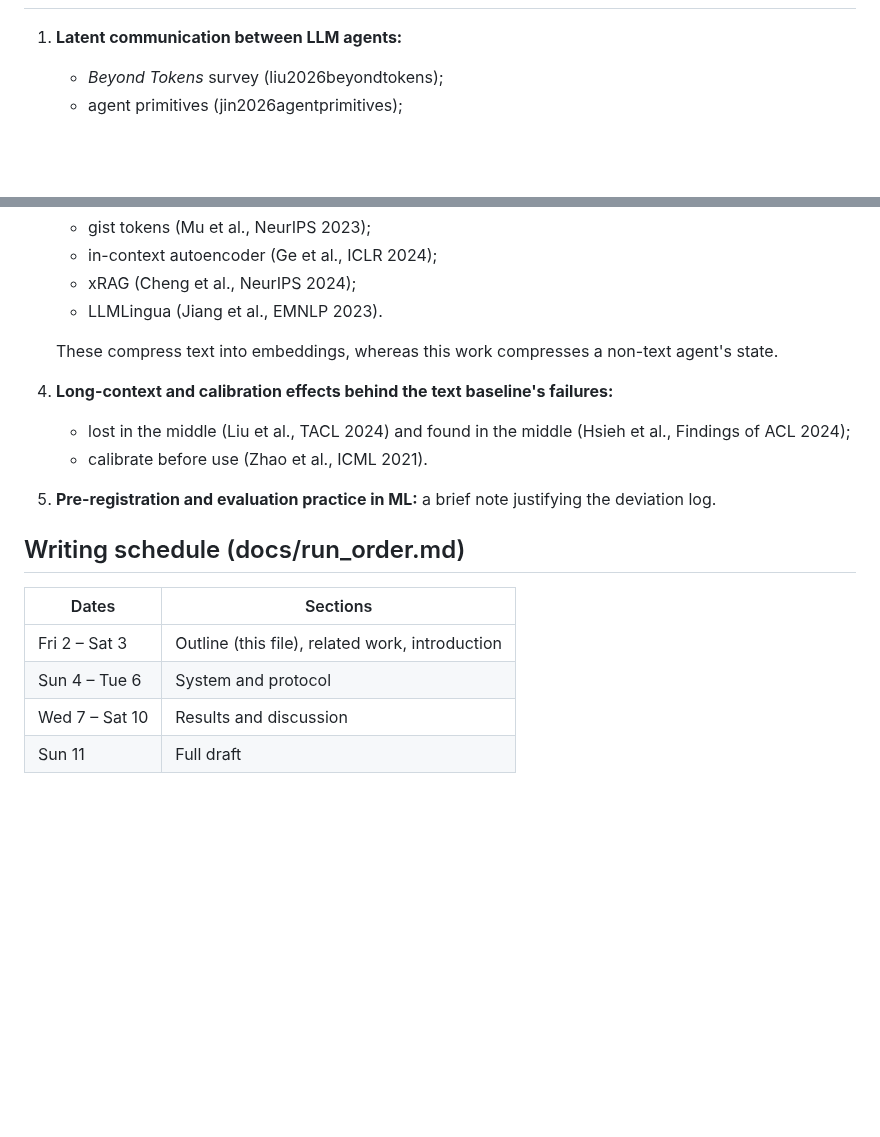
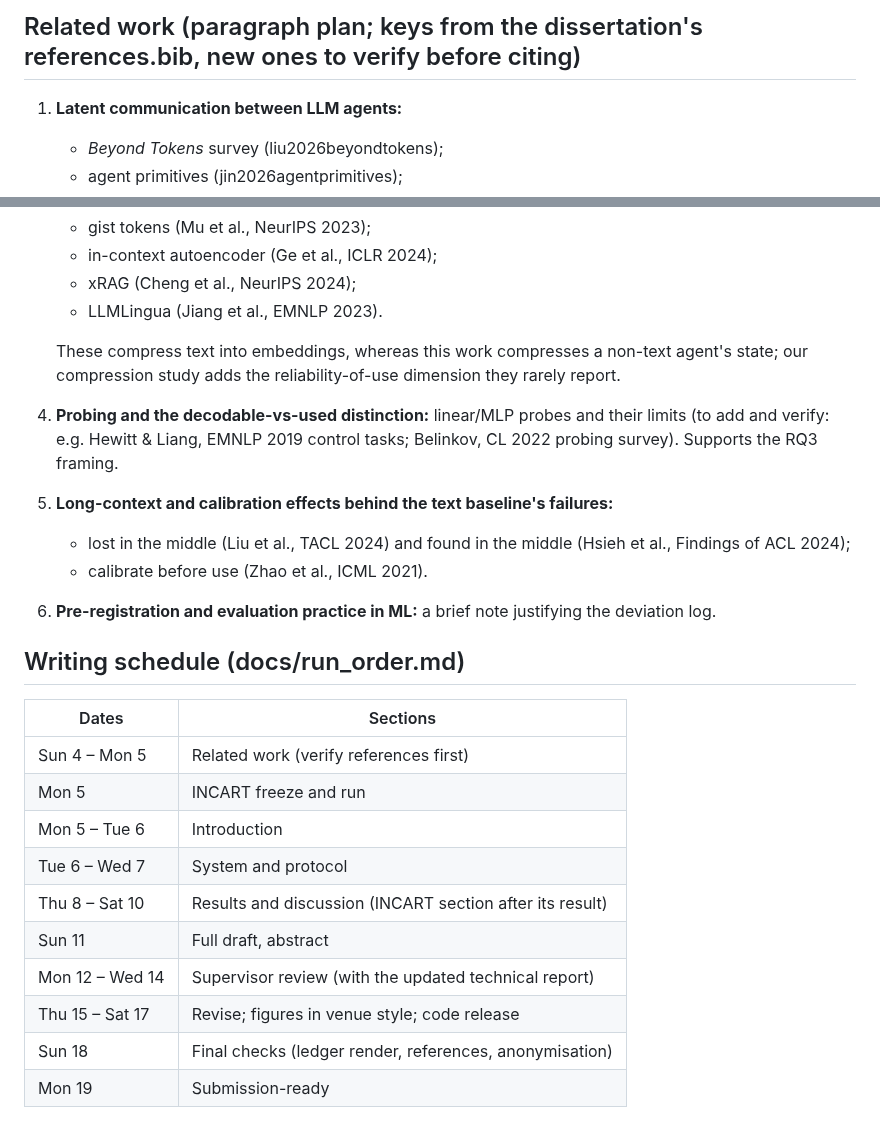
Before and after one commit to a1if/Heterogeneous-Multi-Agent-Edge-AI-for-Clinical-Decision-Support, a Markdown page: docs/paper/outline.md, 2 parts joined by grey strips. Rendered like a GitHub page; blank space fills up the shorter version.

```diff
--- a/docs/paper/outline.md
+++ b/docs/paper/outline.md
@@ -95,3 +106,4 @@
+## Related work (paragraph plan; keys from the dissertation's references.bib, new ones to verify before citing)
 1. **Latent communication between LLM agents:**
    - *Beyond Tokens* survey (liu2026beyondtokens);
    - agent primitives (jin2026agentprimitives);
@@ -115,16 +127,23 @@
    - xRAG (Cheng et al., NeurIPS 2024);
    - LLMLingua (Jiang et al., EMNLP 2023).
 
-   These compress text into embeddings, whereas this work compresses a non-text agent's state.
-4. **Long-context and calibration effects behind the text baseline's failures:**
+   These compress text into embeddings, whereas this work compresses a non-text agent's state; our compression study adds the reliability-of-use dimension they rarely report.
+4. **Probing and the decodable-vs-used distinction:** linear/MLP probes and their limits (to add and verify: e.g. Hewitt & Liang, EMNLP 2019 control tasks; Belinkov, CL 2022 probing survey). Supports the RQ3 framing.
+5. **Long-context and calibration effects behind the text baseline's failures:**
    - lost in the middle (Liu et al., TACL 2024) and found in the middle (Hsieh et al., Findings of ACL 2024);
    - calibrate before use (Zhao et al., ICML 2021).
-5. **Pre-registration and evaluation practice in ML:** a brief note justifying the deviation log.
+6. **Pre-registration and evaluation practice in ML:** a brief note justifying the deviation log.
 
 ## Writing schedule (docs/run_order.md)
 | Dates | Sections |
 |---|---|
-| Fri 2 – Sat 3 | Outline (this file), related work, introduction |
-| Sun 4 – Tue 6 | System and protocol |
-| Wed 7 – Sat 10 | Results and discussion |
-| Sun 11 | Full draft |
+| Sun 4 – Mon 5 | Related work (verify references first) |
+| Mon 5 | INCART freeze and run |
+| Mon 5 – Tue 6 | Introduction |
+| Tue 6 – Wed 7 | System and protocol |
+| Thu 8 – Sat 10 | Results and discussion (INCART section after its result) |
+| Sun 11 | Full draft, abstract |
+| Mon 12 – Wed 14 | Supervisor review (with the updated technical report) |
+| Thu 15 – Sat 17 | Revise; figures in venue style; code release |
+| Sun 18 | Final checks (ledger render, references, anonymisation) |
+| Mon 19 | Submission-ready |
```
Also changed, not shown: other parts of docs/paper/outline.md (+71 -60 lines).
